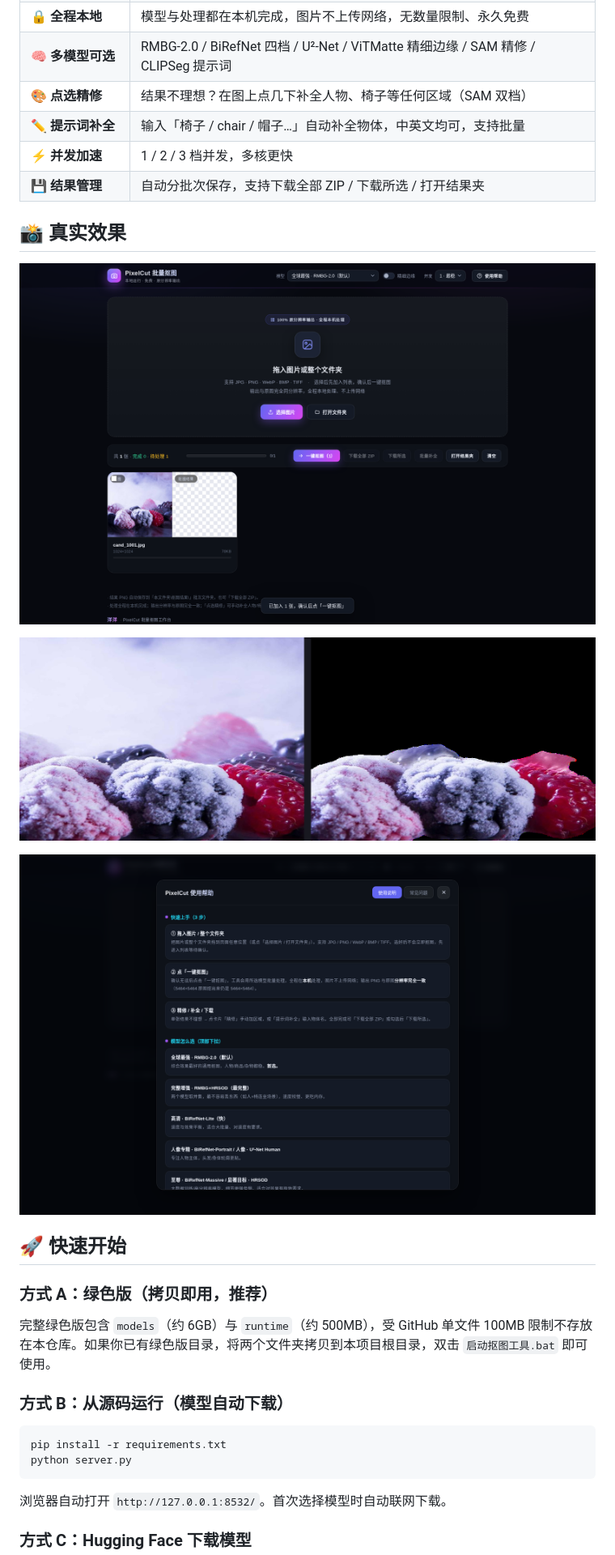
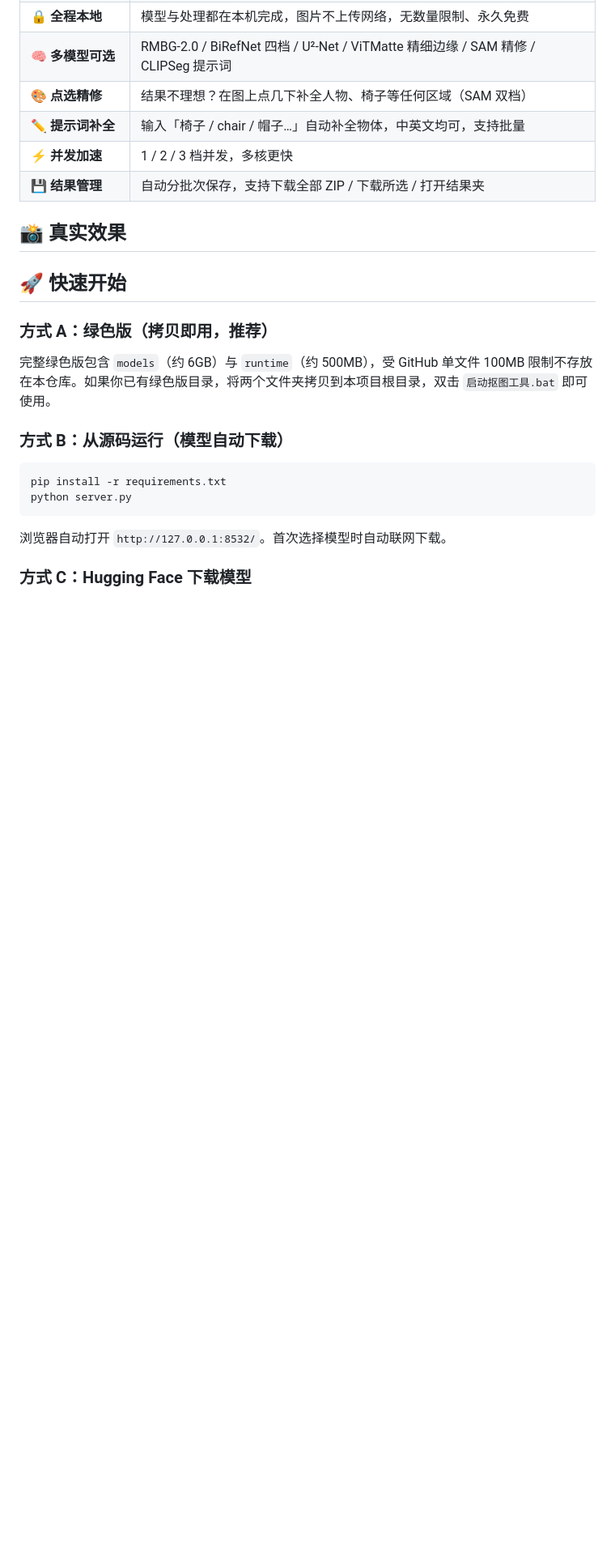
Before and after one commit to yyds8170-ctrl/yang-pixelcut, a Markdown page: README.md, the part around one of its changes. Shown at 81% size. Rendered like a GitHub page; blank space fills up the shorter version.

```diff
--- a/README.md
+++ b/README.md
@@ -20,11 +20,8 @@
 
 ## 📸 真实效果
 
-![批量上传列表](assets/screenshots/02-uploaded.png)
 
-![抠图效果对比（原图 → 透明背景 PNG）](assets/screenshots/03-compare.png)
 
-![帮助中心](assets/screenshots/04-help.png)
 
 ## 🚀 快速开始
 
```
Also changed, not shown: other parts of README.md (+4 -1 lines).
